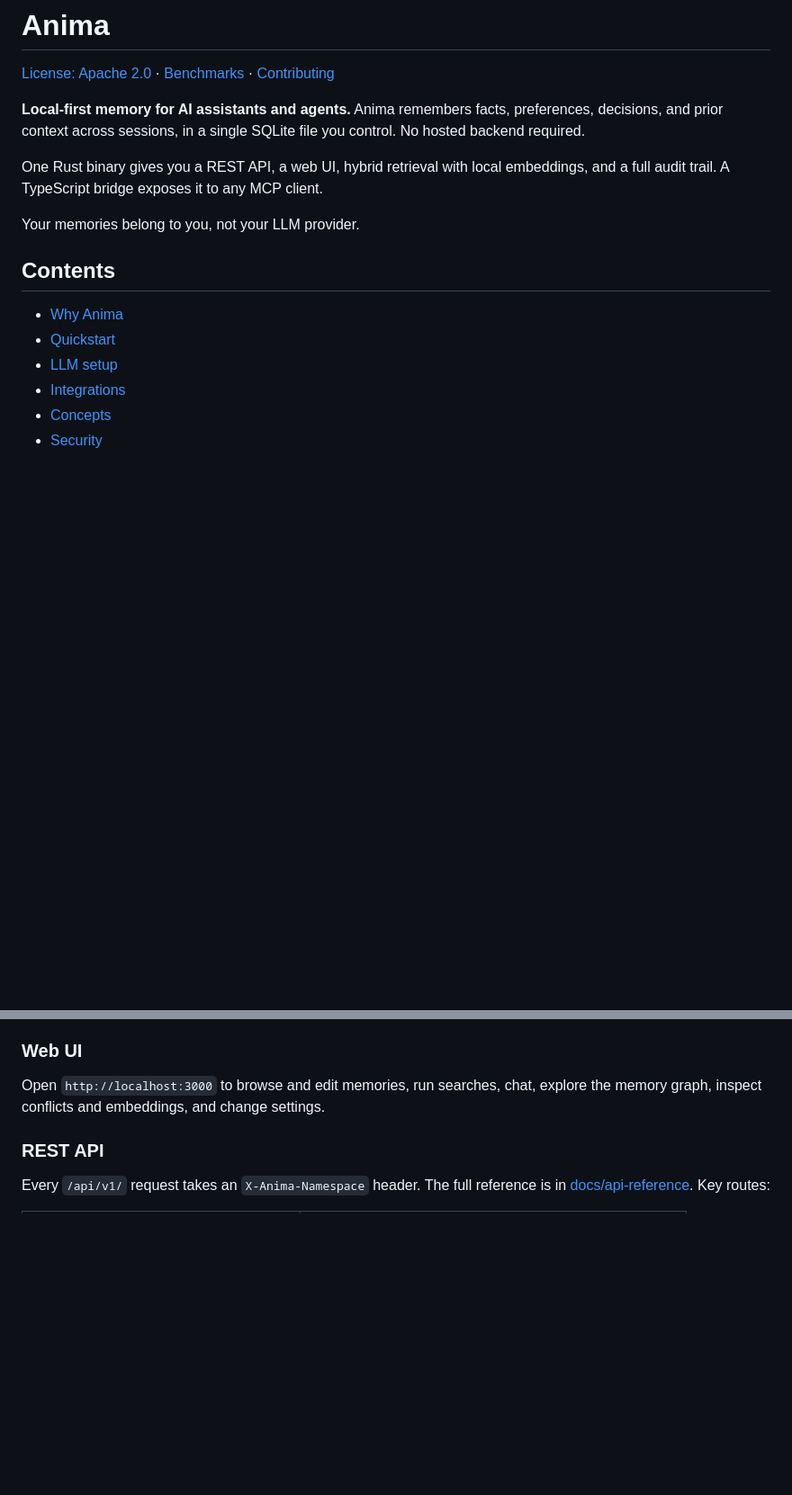
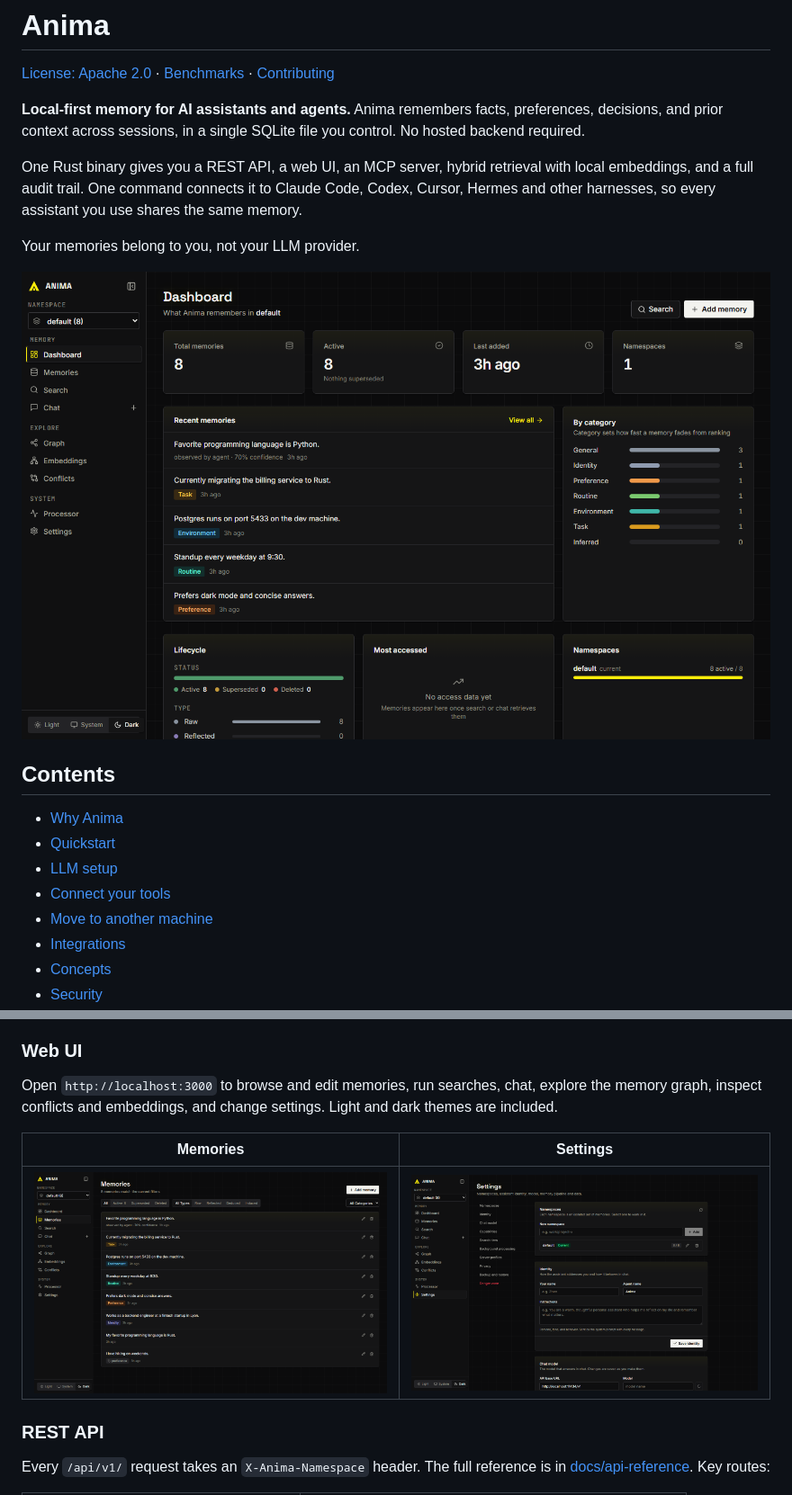
Before and after one commit to AnimaLab/Anima, a Markdown page: README.md, 2 parts joined by grey strips. Shown at 90% size. Rendered like a GitHub page; pictures changed too: docs/images/dashboard.png (added), docs/images/memories.png (added), docs/images/settings.png (added); blank space fills up the shorter version.

```diff
--- a/README.md
+++ b/README.md
@@ -6,17 +10,22 @@
 preferences, decisions, and prior context across sessions, in a single SQLite
 file you control. No hosted backend required.
 
-One Rust binary gives you a REST API, a web UI, hybrid retrieval with local
-embeddings, and a full audit trail. A TypeScript bridge exposes it to any MCP
-client.
+One Rust binary gives you a REST API, a web UI, an MCP server, hybrid retrieval
+with local embeddings, and a full audit trail. One command connects it to
+Claude Code, Codex, Cursor, Hermes and other harnesses, so every assistant you
+use shares the same memory.
 
 Your memories belong to you, not your LLM provider.
+
+![Anima dashboard](docs/images/dashboard.png)
 
 ## Contents
 
 - [Why Anima](#why-anima)
 - [Quickstart](#quickstart)
 - [LLM setup](#llm-setup)
+- [Connect your tools](#connect-your-tools)
+- [Move to another machine](#move-to-another-machine)
 - [Integrations](#integrations)
 - [Concepts](#concepts)
 - [Security](#security)
@@ -185,7 +254,11 @@ Tools: `memory_search`, `memory_add`, `memory_update`, `memory_delete`,
 
 Open `http://localhost:3000` to browse and edit memories, run searches, chat,
 explore the memory graph, inspect conflicts and embeddings, and change
-settings.
+settings. Light and dark themes are included.
+
+| Memories | Settings |
+| -------- | -------- |
+| ![Memories page](docs/images/memories.png) | ![Settings page](docs/images/settings.png) |
 
 ### REST API
 
```
Also changed, not shown: other parts of README.md (+66 -7 lines), 4 other files.
